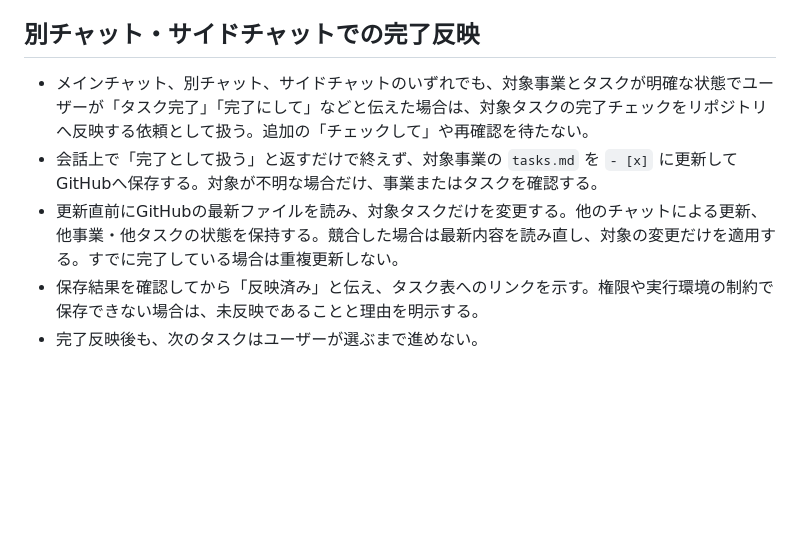
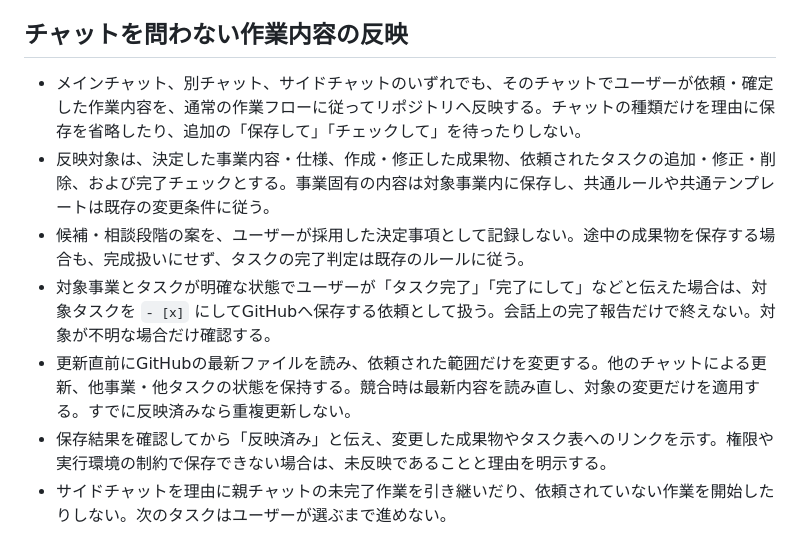
Before and after one commit to gakkii415/startup-simulator, a Markdown page: AGENTS.md, the part around the change. Rendered like a GitHub page; blank space fills up the shorter version.

Commit message:
サイドチャットの反映対象を完了チェックから作業内容全般へ拡張

```diff
--- a/AGENTS.md
+++ b/AGENTS.md
@@ -57,10 +57,12 @@
 - ユーザーから頼まれていない機能、タスク、仕様を勝手に増やさない。
 - 共通ルールはルート、事業固有の内容は対象事業内に置く。必要になるまでファイルや下位フォルダを増やさない。
 
-## 別チャット・サイドチャットでの完了反映
+## チャットを問わない作業内容の反映
 
-- メインチャット、別チャット、サイドチャットのいずれでも、対象事業とタスクが明確な状態でユーザーが「タスク完了」「完了にして」などと伝えた場合は、対象タスクの完了チェックをリポジトリへ反映する依頼として扱う。追加の「チェックして」や再確認を待たない。
-- 会話上で「完了として扱う」と返すだけで終えず、対象事業の `tasks.md` を `- [x]` に更新してGitHubへ保存する。対象が不明な場合だけ、事業またはタスクを確認する。
-- 更新直前にGitHubの最新ファイルを読み、対象タスクだけを変更する。他のチャットによる更新、他事業・他タスクの状態を保持する。競合した場合は最新内容を読み直し、対象の変更だけを適用する。すでに完了している場合は重複更新しない。
-- 保存結果を確認してから「反映済み」と伝え、タスク表へのリンクを示す。権限や実行環境の制約で保存できない場合は、未反映であることと理由を明示する。
-- 完了反映後も、次のタスクはユーザーが選ぶまで進めない。
+- メインチャット、別チャット、サイドチャットのいずれでも、そのチャットでユーザーが依頼・確定した作業内容を、通常の作業フローに従ってリポジトリへ反映する。チャットの種類だけを理由に保存を省略したり、追加の「保存して」「チェックして」を待ったりしない。
+- 反映対象は、決定した事業内容・仕様、作成・修正した成果物、依頼されたタスクの追加・修正・削除、および完了チェックとする。事業固有の内容は対象事業内に保存し、共通ルールや共通テンプレートは既存の変更条件に従う。
+- 候補・相談段階の案を、ユーザーが採用した決定事項として記録しない。途中の成果物を保存する場合も、完成扱いにせず、タスクの完了判定は既存のルールに従う。
+- 対象事業とタスクが明確な状態でユーザーが「タスク完了」「完了にして」などと伝えた場合は、対象タスクを `- [x]` にしてGitHubへ保存する依頼として扱う。会話上の完了報告だけで終えない。対象が不明な場合だけ確認する。
+- 更新直前にGitHubの最新ファイルを読み、依頼された範囲だけを変更する。他のチャットによる更新、他事業・他タスクの状態を保持する。競合時は最新内容を読み直し、対象の変更だけを適用する。すでに反映済みなら重複更新しない。
+- 保存結果を確認してから「反映済み」と伝え、変更した成果物やタスク表へのリンクを示す。権限や実行環境の制約で保存できない場合は、未反映であることと理由を明示する。
+- サイドチャットを理由に親チャットの未完了作業を引き継いだり、依頼されていない作業を開始したりしない。次のタスクはユーザーが選ぶまで進めない。
```
